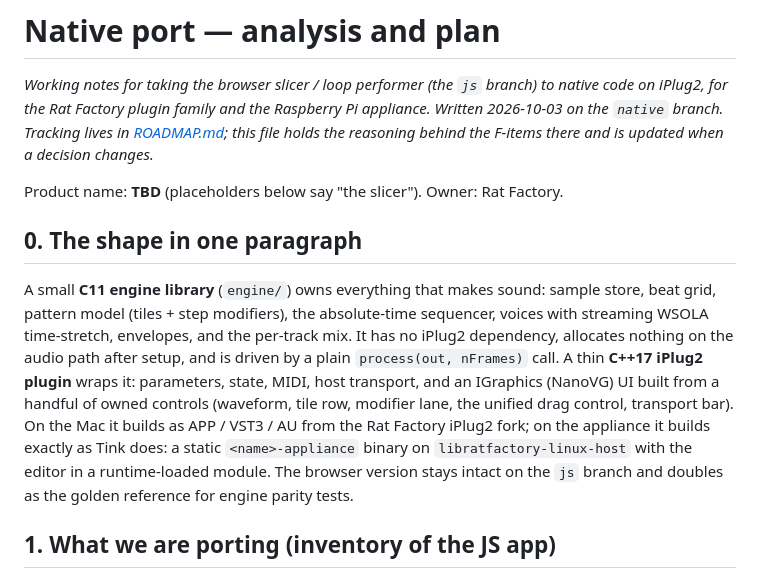
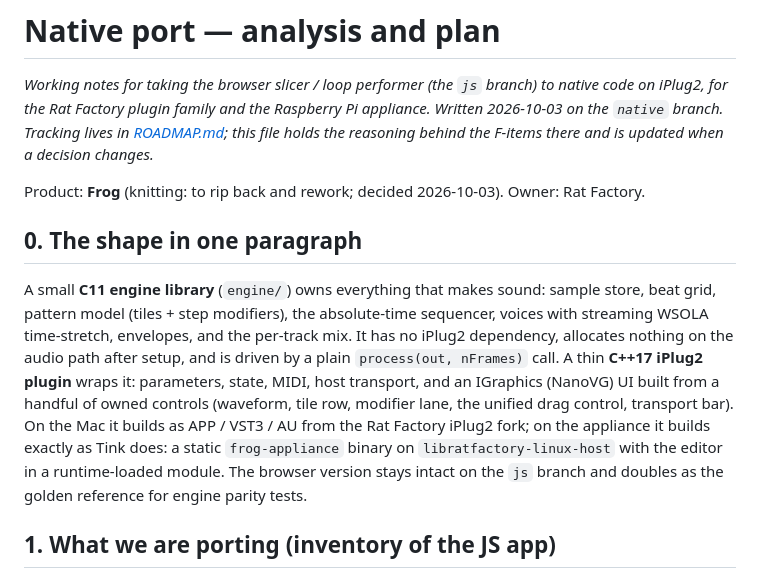
Before and after one commit to sprky0/audio-slicer, a Markdown page: docs/PORT_PLAN.md, the part around one of its changes. GitHub-like rendering.

```diff
--- a/docs/PORT_PLAN.md
+++ b/docs/PORT_PLAN.md
@@ -6,7 +6,7 @@ Raspberry Pi appliance. Written 2026-10-03 on the `native` branch. Tracking
 lives in [ROADMAP.md](../ROADMAP.md); this file holds the reasoning behind
 the F-items there and is updated when a decision changes.*
 
-Product name: **TBD** (placeholders below say "the slicer"). Owner: Rat Factory.
+Product: **Frog** (knitting: to rip back and rework; decided 2026-10-03). Owner: Rat Factory.
 
 ## 0. The shape in one paragraph
 
@@ -20,7 +20,7 @@ host transport, and an IGraphics (NanoVG) UI built from a handful of owned
 controls (waveform, tile row, modifier lane, the unified drag control,
 transport bar). On the Mac it builds as APP / VST3 / AU from the Rat Factory
 iPlug2 fork; on the appliance it builds exactly as Tink does: a static
-`<name>-appliance` binary on `libratfactory-linux-host` with the editor in a
+`frog-appliance` binary on `libratfactory-linux-host` with the editor in a
 runtime-loaded module. The browser version stays intact on the `js` branch
 and doubles as the golden reference for engine parity tests.
 
```
Also changed, not shown: other parts of docs/PORT_PLAN.md (+22 -15 lines), README.md (+2 -2 lines), ROADMAP.md (+12 -5 lines).
